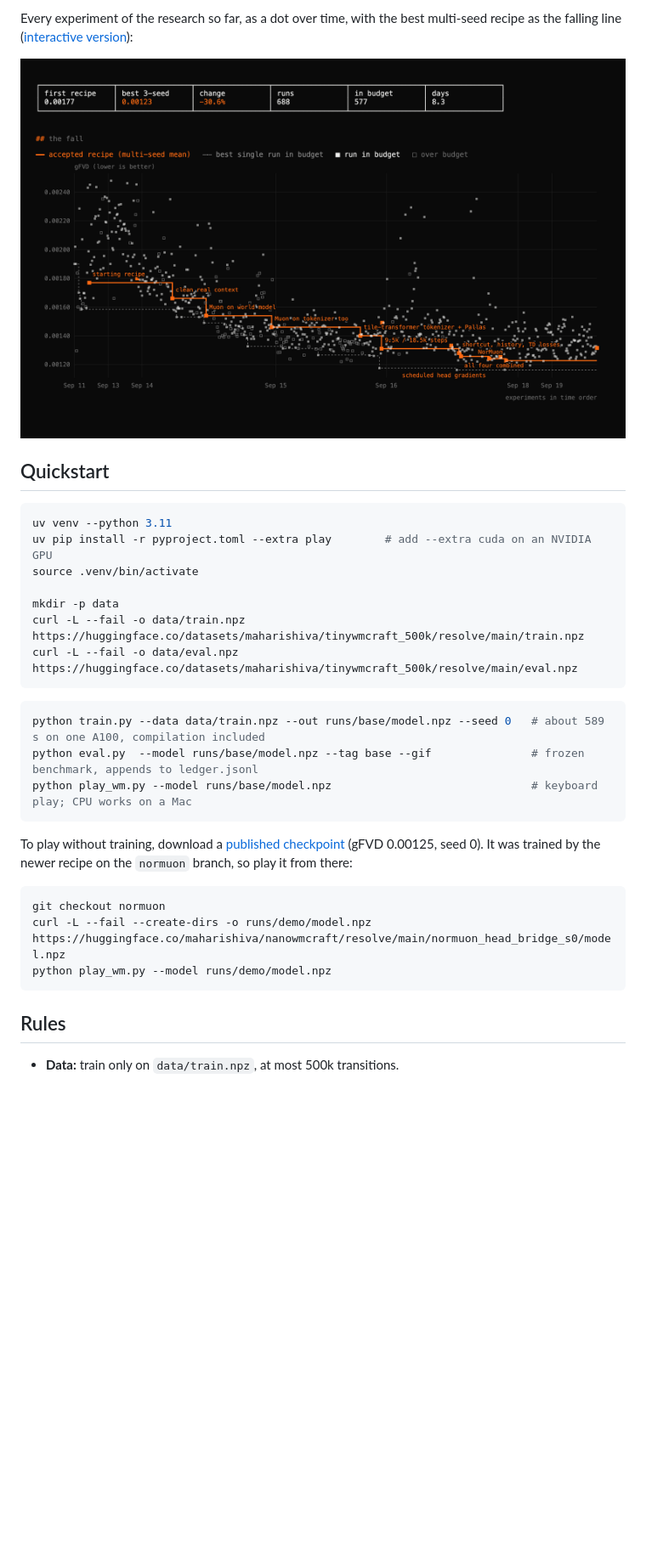
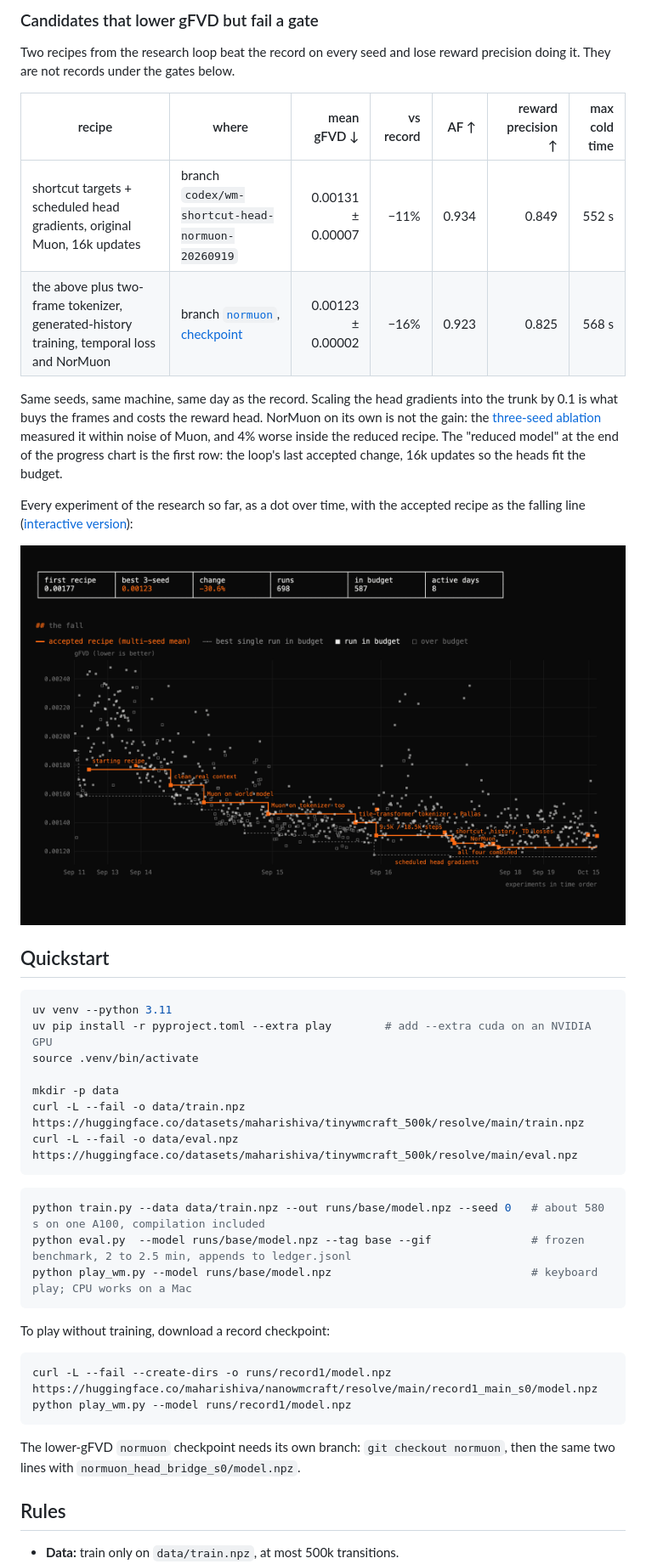
Before and after one commit to Maharishiva/nanowmcraft, a Markdown page: README.md, the part around the change printed below. Shown: that part at 85% size. Drawn GitHub-style; pictures changed too: assets/progress.png; blank space fills up the shorter version.

````diff
--- a/README.md
+++ b/README.md
@@ -38,5 +43,18 @@ Mean ± sample SD over training seeds 0, 1 and 2, each trained cold on one A100-
 
-Every experiment of the research so far, as a dot over time, with the best multi-seed recipe as the falling line ([interactive version](https://maharishiva.github.io/tinywmcraft/progress.html)):
+### Candidates that lower gFVD but fail a gate
+
+Two recipes from the research loop beat the record on every seed and lose reward precision doing it. They are not records under the gates below.
+
+| recipe | where | mean gFVD ↓ | vs record | AF ↑ | reward precision ↑ | max cold time |
+|---|---|---:|---:|---:|---:|---:|
+| shortcut targets + scheduled head gradients, original Muon, 16k updates | branch `codex/wm-shortcut-head-normuon-20260919` | 0.00131 ± 0.00007 | −11% | 0.934 | 0.849 | 552 s |
+| the above plus two-frame tokenizer, generated-history training, temporal loss and NorMuon | branch [`normuon`](https://github.com/Maharishiva/tinywmcraft/tree/normuon), [checkpoint](https://huggingface.co/maharishiva/nanowmcraft) | 0.00123 ± 0.00002 | −16% | 0.923 | 0.825 | 568 s |
+
+Same seeds, same machine, same day as the record. Scaling the head gradients into the trunk by 0.1 is what buys the frames and costs the reward head.
+NorMuon on its own is not the gain: the [three-seed ablation](validation/ablation_seed023.md) measured it within noise of Muon, and 4% worse inside the reduced recipe.
+The "reduced model" at the end of the progress chart is the first row: the loop's last accepted change, 16k updates so the heads fit the budget.
+
+Every experiment of the research so far, as a dot over time, with the accepted recipe as the falling line ([interactive version](https://maharishiva.github.io/tinywmcraft/progress.html)):
 
 <p align="center"><a href="https://maharishiva.github.io/tinywmcraft/progress.html"><img src="assets/progress.png" alt="gFVD over the research history" width="760"></a></p>
 
@@ -53,19 +71,19 @@ curl -L --fail -o data/eval.npz  https://huggingface.co/datasets/maharishiva/tin
 ```
 
 ```bash
-python train.py --data data/train.npz --out runs/base/model.npz --seed 0   # about 589 s on one A100, compilation included
-python eval.py  --model runs/base/model.npz --tag base --gif               # frozen benchmark, appends to ledger.jsonl
+python train.py --data data/train.npz --out runs/base/model.npz --seed 0   # about 580 s on one A100, compilation included
+python eval.py  --model runs/base/model.npz --tag base --gif               # frozen benchmark, 2 to 2.5 min, appends to ledger.jsonl
 python play_wm.py --model runs/base/model.npz                              # keyboard play; CPU works on a Mac
 ```
 
-To play without training, download a [published checkpoint](https://huggingface.co/maharishiva/nanowmcraft) (gFVD 0.00125, seed 0).
-It was trained by the newer recipe on the `normuon` branch, so play it from there:
+To play without training, download a record checkpoint:
 
 ```bash
-git checkout normuon
-curl -L --fail --create-dirs -o runs/demo/model.npz https://huggingface.co/maharishiva/nanowmcraft/resolve/main/normuon_head_bridge_s0/model.npz
-python play_wm.py --model runs/demo/model.npz
+curl -L --fail --create-dirs -o runs/record1/model.npz https://huggingface.co/maharishiva/nanowmcraft/resolve/main/record1_main_s0/model.npz
+python play_wm.py --model runs/record1/model.npz
 ```
+
+The lower-gFVD `normuon` checkpoint needs its own branch: `git checkout normuon`, then the same two lines with `normuon_head_bridge_s0/model.npz`.
 
 ## Rules
 
````
Also changed, not shown: other parts of README.md (+29 -15 lines), validation/colab_20261015.md (added, +37 -0 lines), assets/play.gif (added), 6 other files.
